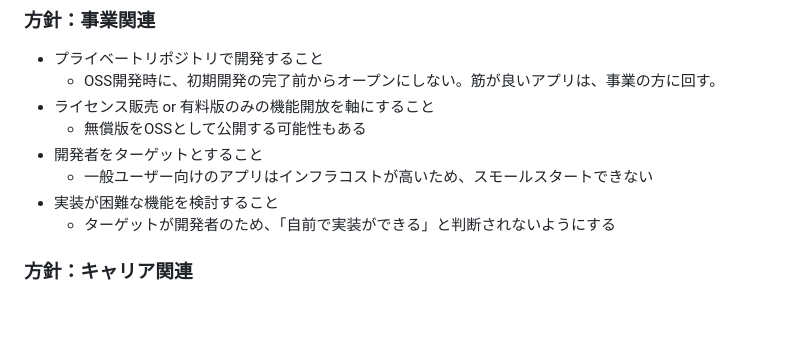
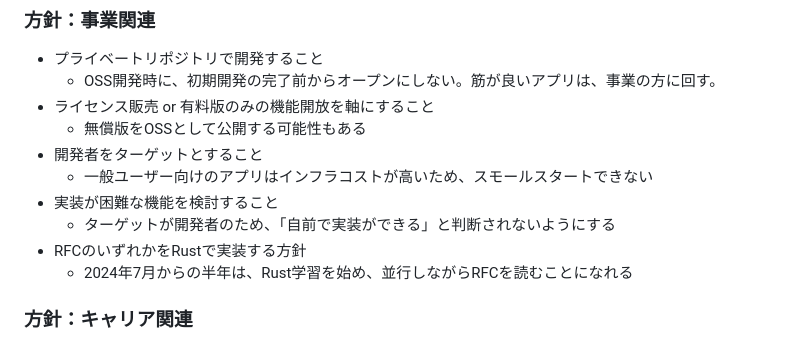
Before and after one commit to nao1215/my-life, a Markdown page: plan/2024-2029.md, the part around the change. GitHub-like rendering; blank space fills up the shorter version.

```diff
--- a/plan/2024-2029.md
+++ b/plan/2024-2029.md
@@ -31,6 +31,8 @@
   - 一般ユーザー向けのアプリはインフラコストが高いため、スモールスタートできない
 - 実装が困難な機能を検討すること
   - ターゲットが開発者のため、「自前で実装ができる」と判断されないようにする
+- RFCのいずれかをRustで実装する方針
+  - 2024年7月からの半年は、Rust学習を始め、並行しながらRFCを読むことになれる
 
 ### 方針：キャリア関連
 - アーキテクトになることを目指す（暫定）
```
